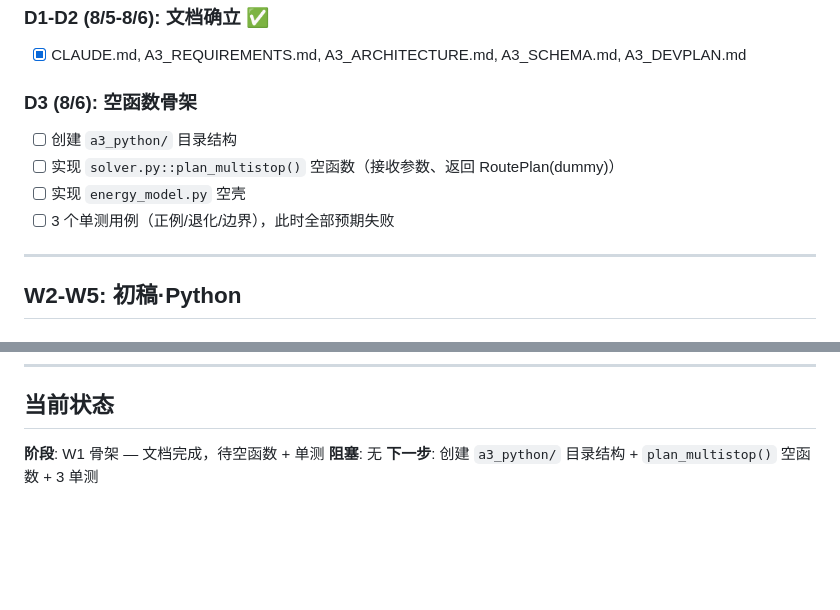
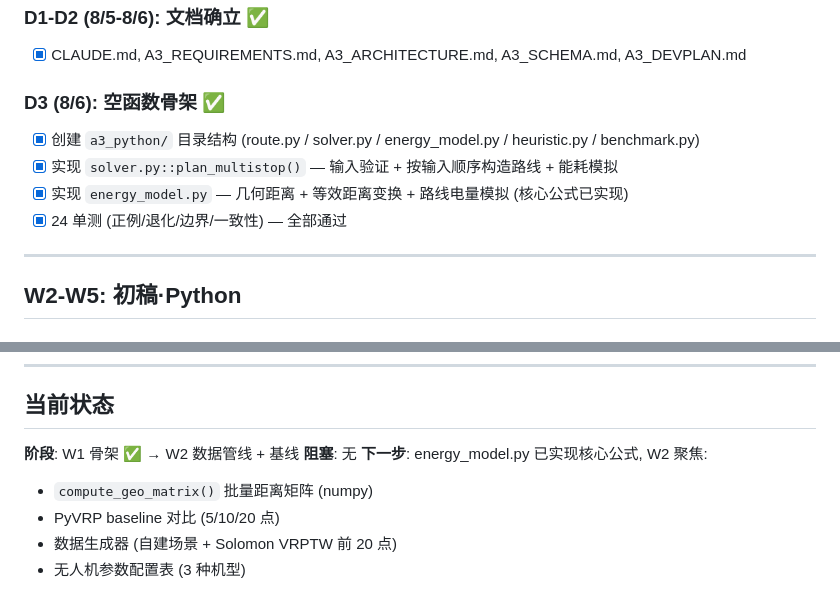
Before and after one commit to dogcatdogdog/ser_9, a Markdown page: A3_DEVPLAN.md, 2 parts joined by grey strips. GitHub-like rendering; blank space fills up the shorter version.

Commit message:
[Docs] Sync DEVPLAN with W1 actuals: mark D3 done, 24 tests, update status to W2-ready
Co-Authored-By: Claude Opus 4.8 <noreply@anthropic.com>

```diff
--- a/A3_DEVPLAN.md
+++ b/A3_DEVPLAN.md
@@ -31,12 +31,12 @@
 
 - [x] CLAUDE.md, A3_REQUIREMENTS.md, A3_ARCHITECTURE.md, A3_SCHEMA.md, A3_DEVPLAN.md
 
-### D3 (8/6): 空函数骨架
+### D3 (8/6): 空函数骨架 ✅
 
-- [ ] 创建 `a3_python/` 目录结构
-- [ ] 实现 `solver.py::plan_multistop()` 空函数（接收参数、返回 RoutePlan(dummy)）
-- [ ] 实现 `energy_model.py` 空壳
-- [ ] 3 个单测用例（正例/退化/边界），此时全部预期失败
+- [x] 创建 `a3_python/` 目录结构 (route.py / solver.py / energy_model.py / heuristic.py / benchmark.py)
+- [x] 实现 `solver.py::plan_multistop()` — 输入验证 + 按输入顺序构造路线 + 能耗模拟
+- [x] 实现 `energy_model.py` — 几何距离 + 等效距离变换 + 路线电量模拟 (核心公式已实现)
+- [x] 24 单测 (正例/退化/边界/一致性) — 全部通过
 
 ---
 
@@ -192,6 +192,10 @@
 
 ## 当前状态
 
-**阶段**: W1 骨架 — 文档完成，待空函数 + 单测
+**阶段**: W1 骨架 ✅ → W2 数据管线 + 基线
 **阻塞**: 无
-**下一步**: 创建 `a3_python/` 目录结构 + `plan_multistop()` 空函数 + 3 单测
+**下一步**: energy_model.py 已实现核心公式, W2 聚焦:
+  - `compute_geo_matrix()` 批量距离矩阵 (numpy)
+  - PyVRP baseline 对比 (5/10/20 点)
+  - 数据生成器 (自建场景 + Solomon VRPTW 前 20 点)
+  - 无人机参数配置表 (3 种机型)
```
